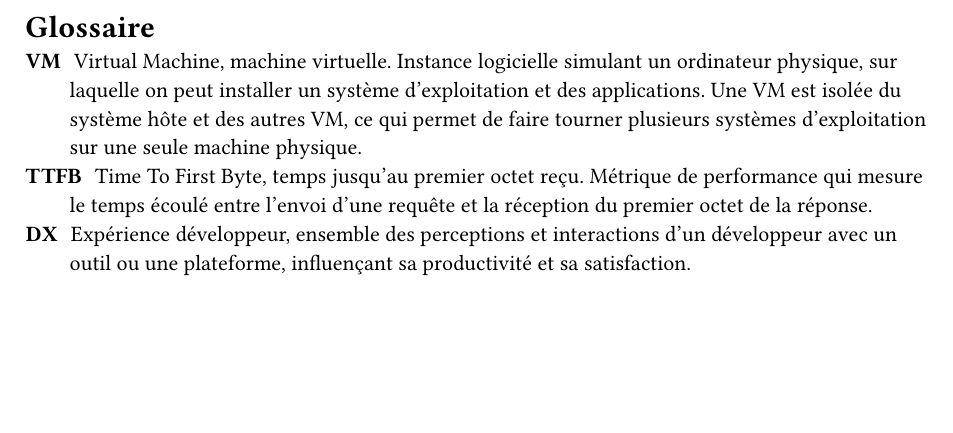
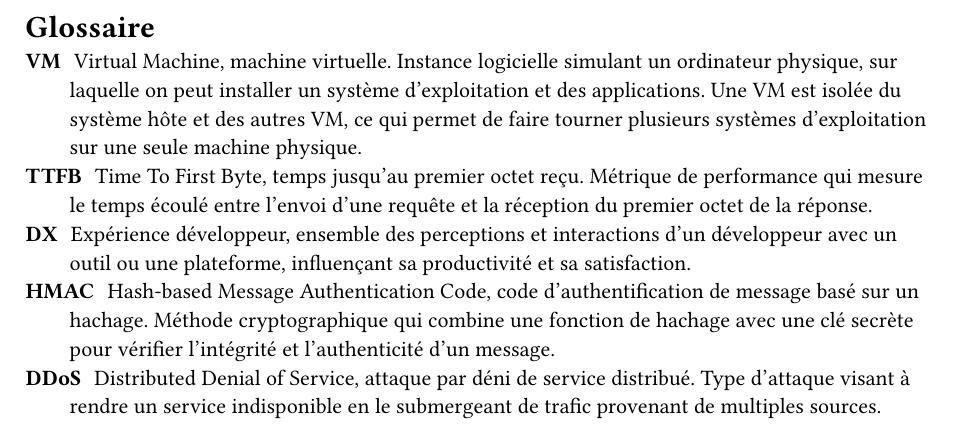
Before and after one commit to RobinChappalley/tb-report, a Typst document (tb-report/contenu/glossary.typ): part of the page, cut so that both start at the same text, the shorter picture padded with empty space. Compiled offline with Typst 0.15.

Commit message:
Add new words

```diff
--- a/tb-report/contenu/glossary.typ
+++ b/tb-report/contenu/glossary.typ
@@ -4,3 +4,5 @@
 / VM : Virtual Machine, machine virtuelle. Instance logicielle simulant un ordinateur physique, sur laquelle on peut installer un système d'exploitation et des applications. Une VM est isolée du système hôte et des autres VM, ce qui permet de faire tourner plusieurs systèmes d'exploitation sur une seule machine physique.
 / TTFB : Time To First Byte, temps jusqu'au premier octet reçu. Métrique de performance qui mesure le temps écoulé entre l'envoi d'une requête et la réception du premier octet de la réponse.
 / DX : Expérience développeur, ensemble des perceptions et interactions d'un développeur avec un outil ou une plateforme, influençant sa productivité et sa satisfaction.
+/ HMAC : Hash-based Message Authentication Code, code d'authentification de message basé sur un hachage. Méthode cryptographique qui combine une fonction de hachage avec une clé secrète pour vérifier l'intégrité et l'authenticité d'un message.
+/ DDoS : Distributed Denial of Service, attaque par déni de service distribué. Type d'attaque visant à rendre un service indisponible en le submergeant de trafic provenant de multiples sources.
```
